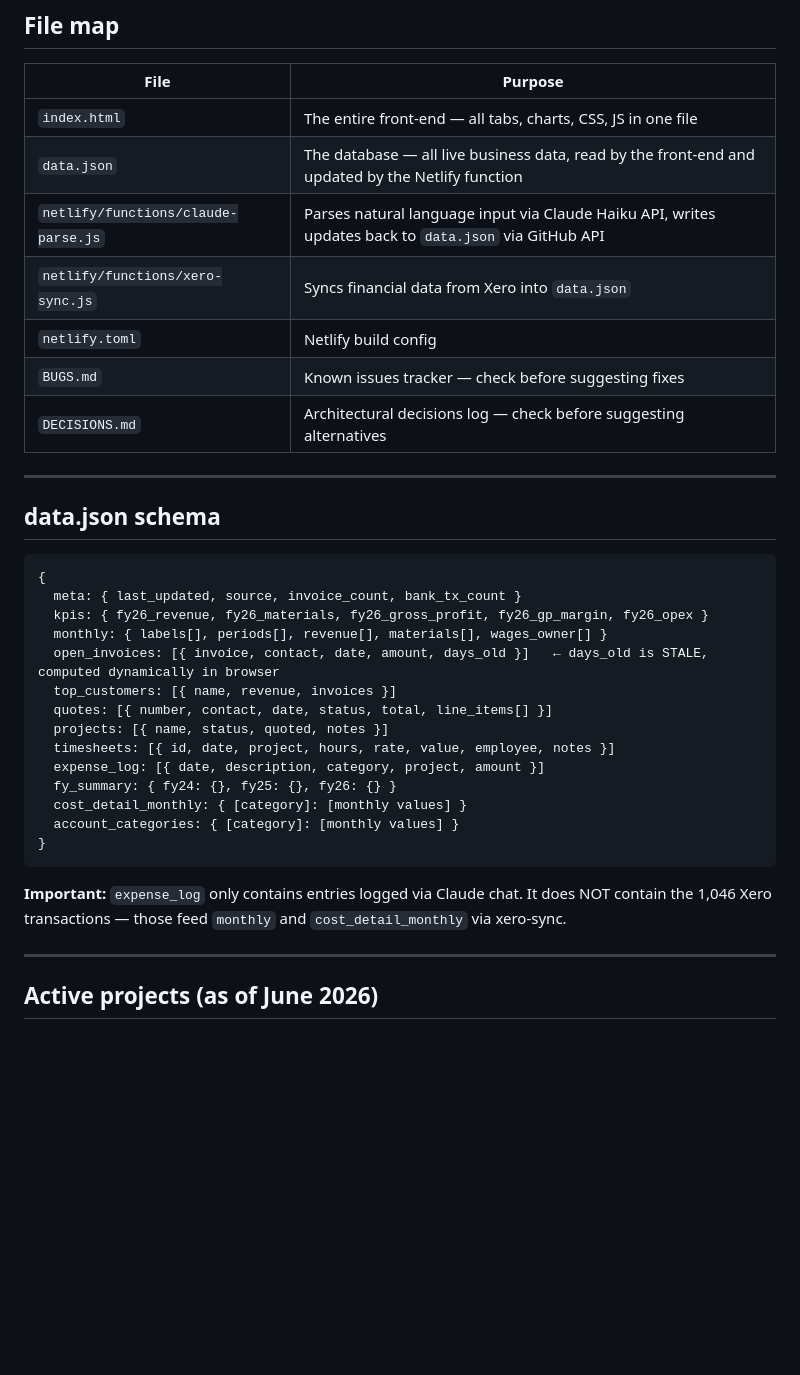
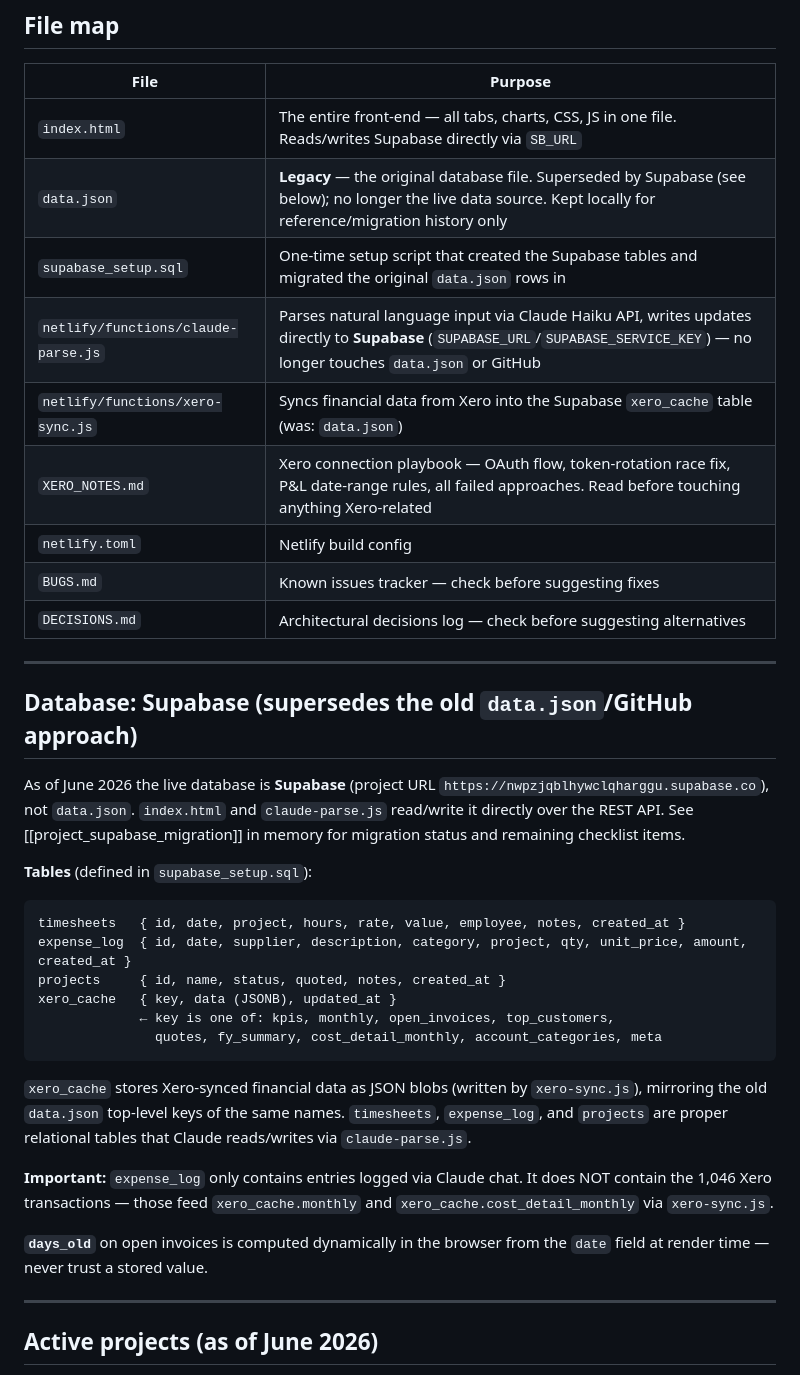
Before and after one commit to smatiere/matierehub, a Markdown page: CLAUDE.md, the part around one of its changes. Rendered like a GitHub page; blank space fills up the shorter version.

Commit message:
Update CLAUDE.md — Supabase migration cleanup

````diff
--- a/CLAUDE.md
+++ b/CLAUDE.md
@@ -19,36 +19,38 @@ A single-page business operating system for **Matiere Pty Ltd**, a carpentry and
 
 | File | Purpose |
 |------|---------|
-| `index.html` | The entire front-end — all tabs, charts, CSS, JS in one file |
-| `data.json` | The database — all live business data, read by the front-end and updated by the Netlify function |
-| `netlify/functions/claude-parse.js` | Parses natural language input via Claude Haiku API, writes updates back to `data.json` via GitHub API |
-| `netlify/functions/xero-sync.js` | Syncs financial data from Xero into `data.json` |
+| `index.html` | The entire front-end — all tabs, charts, CSS, JS in one file. Reads/writes Supabase directly via `SB_URL` |
+| `data.json` | **Legacy** — the original database file. Superseded by Supabase (see below); no longer the live data source. Kept locally for reference/migration history only |
+| `supabase_setup.sql` | One-time setup script that created the Supabase tables and migrated the original `data.json` rows in |
+| `netlify/functions/claude-parse.js` | Parses natural language input via Claude Haiku API, writes updates directly to **Supabase** (`SUPABASE_URL`/`SUPABASE_SERVICE_KEY`) — no longer touches `data.json` or GitHub |
+| `netlify/functions/xero-sync.js` | Syncs financial data from Xero into the Supabase `xero_cache` table (was: `data.json`) |
+| `XERO_NOTES.md` | Xero connection playbook — OAuth flow, token-rotation race fix, P&L date-range rules, all failed approaches. Read before touching anything Xero-related |
 | `netlify.toml` | Netlify build config |
 | `BUGS.md` | Known issues tracker — check before suggesting fixes |
 | `DECISIONS.md` | Architectural decisions log — check before suggesting alternatives |
 
 ---
 
-## data.json schema
+## Database: Supabase (supersedes the old `data.json`/GitHub approach)
+
+As of June 2026 the live database is **Supabase** (project URL `https://nwpzjqblhywclqharggu.supabase.co`), not `data.json`. `index.html` and `claude-parse.js` read/write it directly over the REST API. See [[project_supabase_migration]] in memory for migration status and remaining checklist items.
+
+**Tables** (defined in `supabase_setup.sql`):
 
 ```
-{
-  meta: { last_updated, source, invoice_count, bank_tx_count }
-  kpis: { fy26_revenue, fy26_materials, fy26_gross_profit, fy26_gp_margin, fy26_opex }
-  monthly: { labels[], periods[], revenue[], materials[], wages_owner[] }
-  open_invoices: [{ invoice, contact, date, amount, days_old }]   ← days_old is STALE, computed dynamically in browser
-  top_customers: [{ name, revenue, invoices }]
-  quotes: [{ number, contact, date, status, total, line_items[] }]
-  projects: [{ name, status, quoted, notes }]
-  timesheets: [{ id, date, project, hours, rate, value, employee, notes }]
-  expense_log: [{ date, description, category, project, amount }]
-  fy_summary: { fy24: {}, fy25: {}, fy26: {} }
-  cost_detail_monthly: { [category]: [monthly values] }
-  account_categories: { [category]: [monthly values] }
-}
+timesheets   { id, date, project, hours, rate, value, employee, notes, created_at }
+expense_log  { id, date, supplier, description, category, project, qty, unit_price, amount, created_at }
+projects     { id, name, status, quoted, notes, created_at }
+xero_cache   { key, data (JSONB), updated_at }
+             ← key is one of: kpis, monthly, open_invoices, top_customers,
+               quotes, fy_summary, cost_detail_monthly, account_categories, meta
 ```
 
-**Important:** `expense_log` only contains entries logged via Claude chat. It does NOT contain the 1,046 Xero transactions — those feed `monthly` and `cost_detail_monthly` via xero-sync.
+`xero_cache` stores Xero-synced financial data as JSON blobs (written by `xero-sync.js`), mirroring the old `data.json` top-level keys of the same names. `timesheets`, `expense_log`, and `projects` are proper relational tables that Claude reads/writes via `claude-parse.js`.
+
+**Important:** `expense_log` only contains entries logged via Claude chat. It does NOT contain the 1,046 Xero transactions — those feed `xero_cache.monthly` and `xero_cache.cost_detail_monthly` via `xero-sync.js`.
+
+**`days_old`** on open invoices is computed dynamically in the browser from the `date` field at render time — never trust a stored value.
 
 ---
 
````
Also changed, not shown: other parts of CLAUDE.md (+9 -3 lines).
